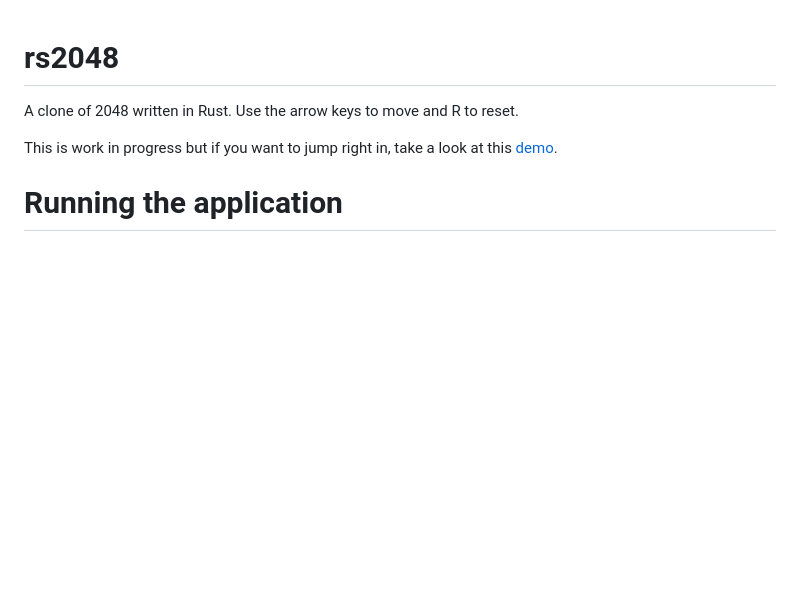
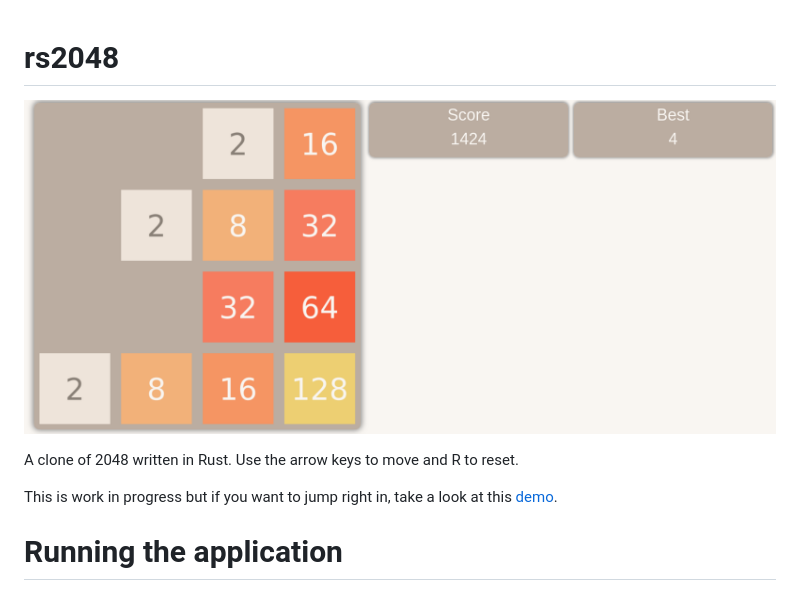
Before and after one commit to KappaDistributive/rs2048, a Markdown page: README.md, the part around the change. Drawn GitHub-style; pictures changed too: assets/rs2048.png (added); blank space fills up the shorter version.

Commit message:
add screenshot of interface

```diff
--- a/README.md
+++ b/README.md
@@ -1,4 +1,7 @@
 # rs2048
+
+![rs2048 interface](https://github.com/KappaDistributive/rs2048/blob/master/assets/rs2048.png)
+
 A clone of 2048 written in Rust. Use the arrow keys to move and R to reset.
 
 This is work in progress but if you want to jump right in, take a look at this [demo](https://kappadistributive.github.io/rs2048/).
```
